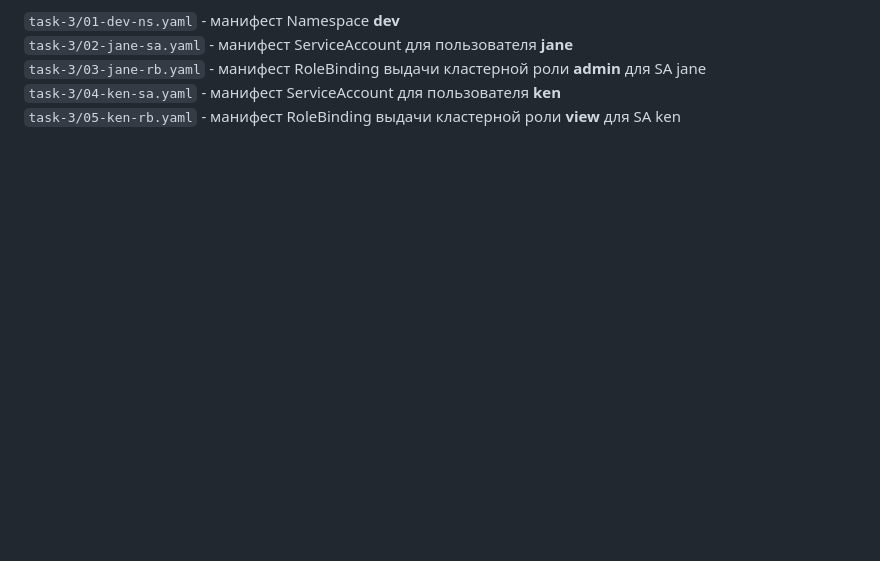
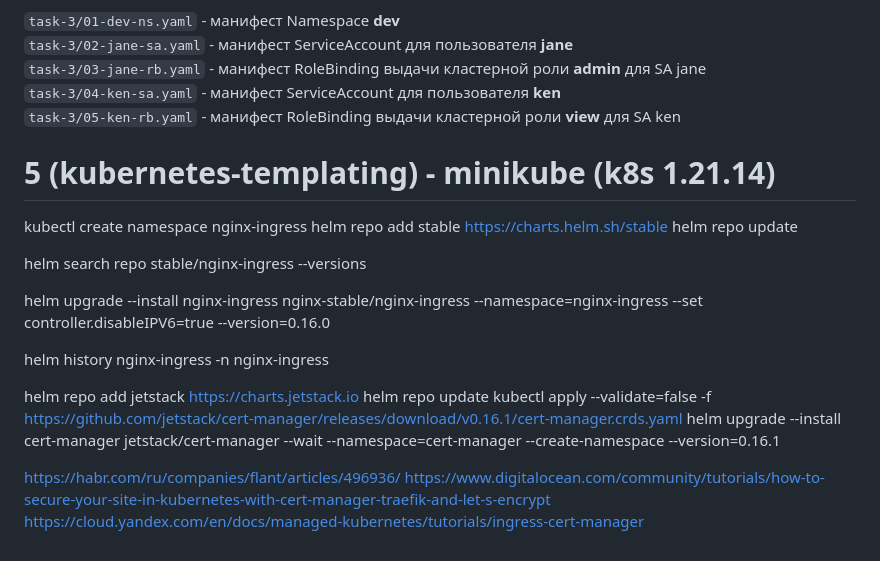
Before and after one commit to otus-kuber-2023-06/RimiX2_platform, a Markdown page: README.md, the part around the change. Drawn GitHub-style; blank space fills up the shorter version.

Commit message:
init task7

```diff
--- a/README.md
+++ b/README.md
@@ -219,3 +219,24 @@ get , list , watch в отношении Pods всего кластера
 `task-3/03-jane-rb.yaml` - манифест RoleBinding выдачи кластерной роли **admin** для SA jane
 `task-3/04-ken-sa.yaml` - манифест ServiceAccount для пользователя **ken**
 `task-3/05-ken-rb.yaml` - манифест RoleBinding выдачи кластерной роли **view** для SA ken
+
+# 5 (kubernetes-templating) - minikube (k8s 1.21.14)
+
+kubectl create namespace nginx-ingress
+helm repo add stable https://charts.helm.sh/stable
+helm repo update
+
+helm search repo stable/nginx-ingress --versions
+
+helm upgrade --install nginx-ingress nginx-stable/nginx-ingress --namespace=nginx-ingress --set controller.disableIPV6=true --version=0.16.0
+
+helm history nginx-ingress -n nginx-ingress
+
+helm repo add jetstack https://charts.jetstack.io
+helm repo update
+kubectl apply --validate=false -f https://github.com/jetstack/cert-manager/releases/download/v0.16.1/cert-manager.crds.yaml
+helm upgrade --install cert-manager jetstack/cert-manager --wait --namespace=cert-manager --create-namespace --version=0.16.1
+
+https://habr.com/ru/companies/flant/articles/496936/
+https://www.digitalocean.com/community/tutorials/how-to-secure-your-site-in-kubernetes-with-cert-manager-traefik-and-let-s-encrypt
+https://cloud.yandex.com/en/docs/managed-kubernetes/tutorials/ingress-cert-manager
```
